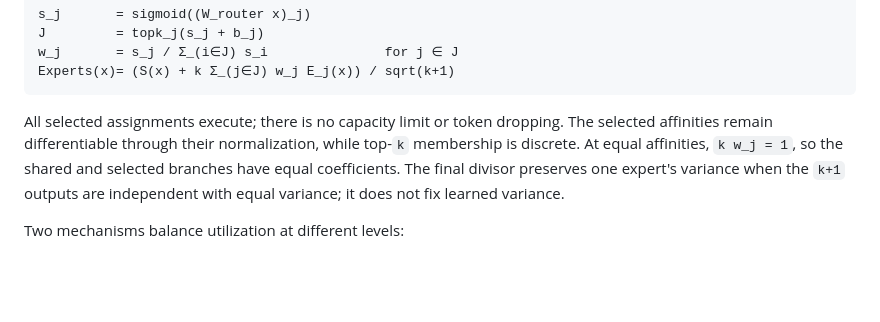
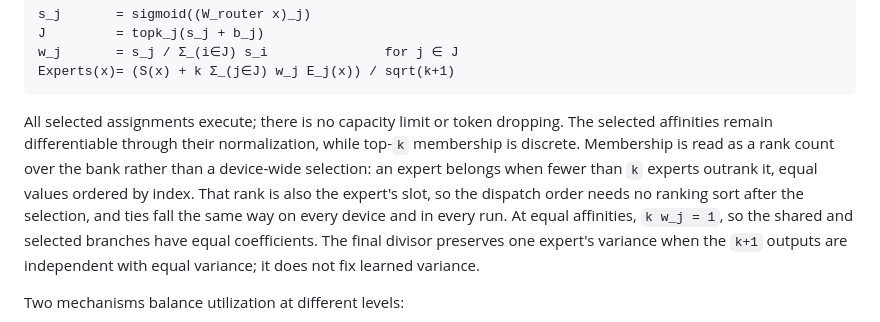
Before and after one commit to a9lim/delta-feedback-experiment, a Markdown page: docs/architecture.md, the part around the change. GitHub-like rendering; blank space fills up the shorter version.

Commit message:
Record how expert selection is read from ranks

```diff
--- a/docs/architecture.md
+++ b/docs/architecture.md
@@ -224,7 +224,12 @@ Experts(x)= (S(x) + k Σ_(j∈J) w_j E_j(x)) / sqrt(k+1)
 
 All selected assignments execute; there is no capacity limit or token
 dropping. The selected affinities remain differentiable through their
-normalization, while top-`k` membership is discrete. At equal affinities,
+normalization, while top-`k` membership is discrete. Membership is read as a
+rank count over the bank rather than a device-wide selection: an expert
+belongs when fewer than `k` experts outrank it, equal values ordered by
+index. That rank is also the expert's slot, so the dispatch order needs no
+ranking sort after the selection, and ties fall the same way on every device
+and in every run. At equal affinities,
 `k w_j = 1`, so the shared and selected branches have equal coefficients.
 The final divisor preserves one expert's variance when the `k+1` outputs
 are independent with equal variance; it does not fix learned variance.
```
